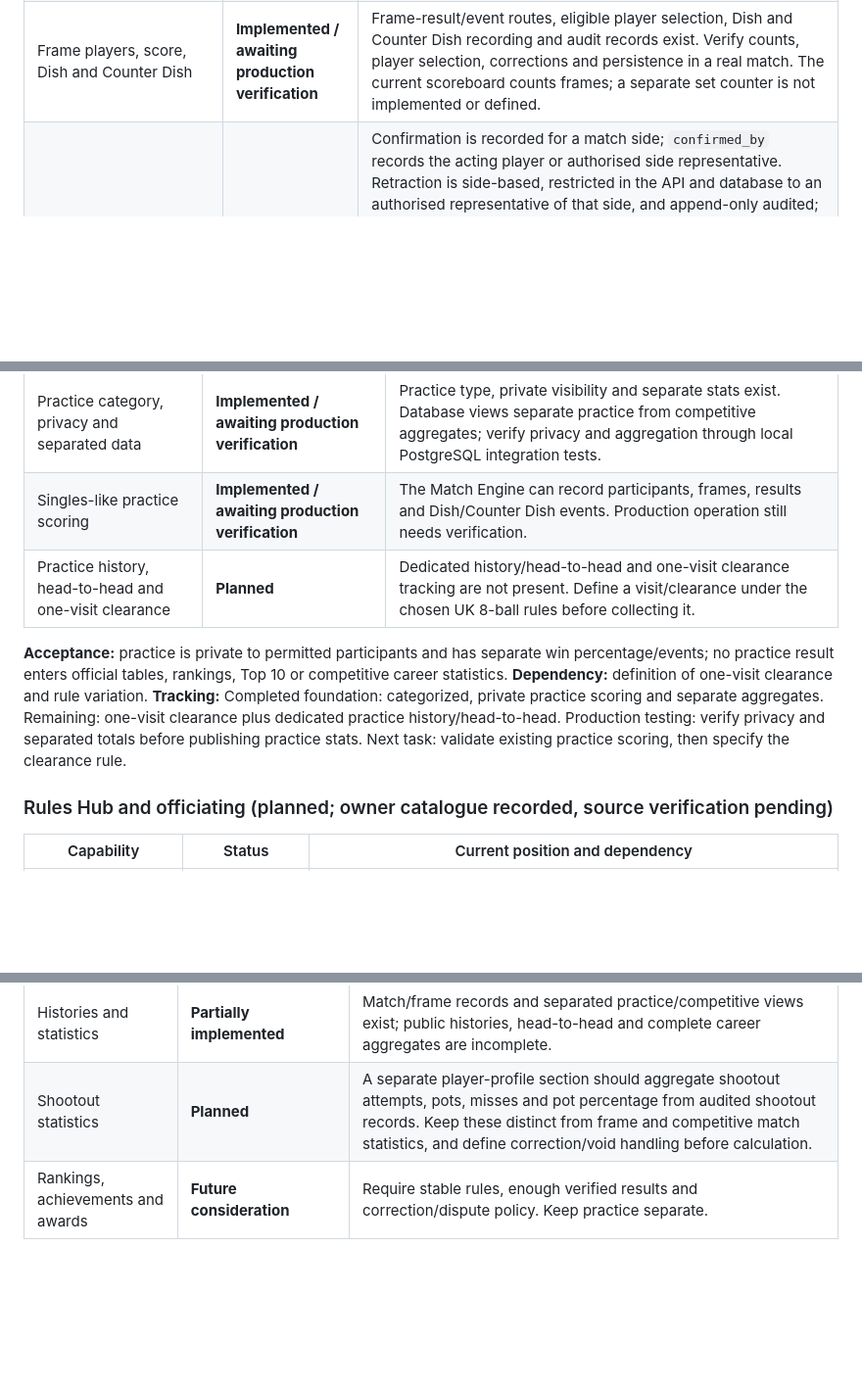
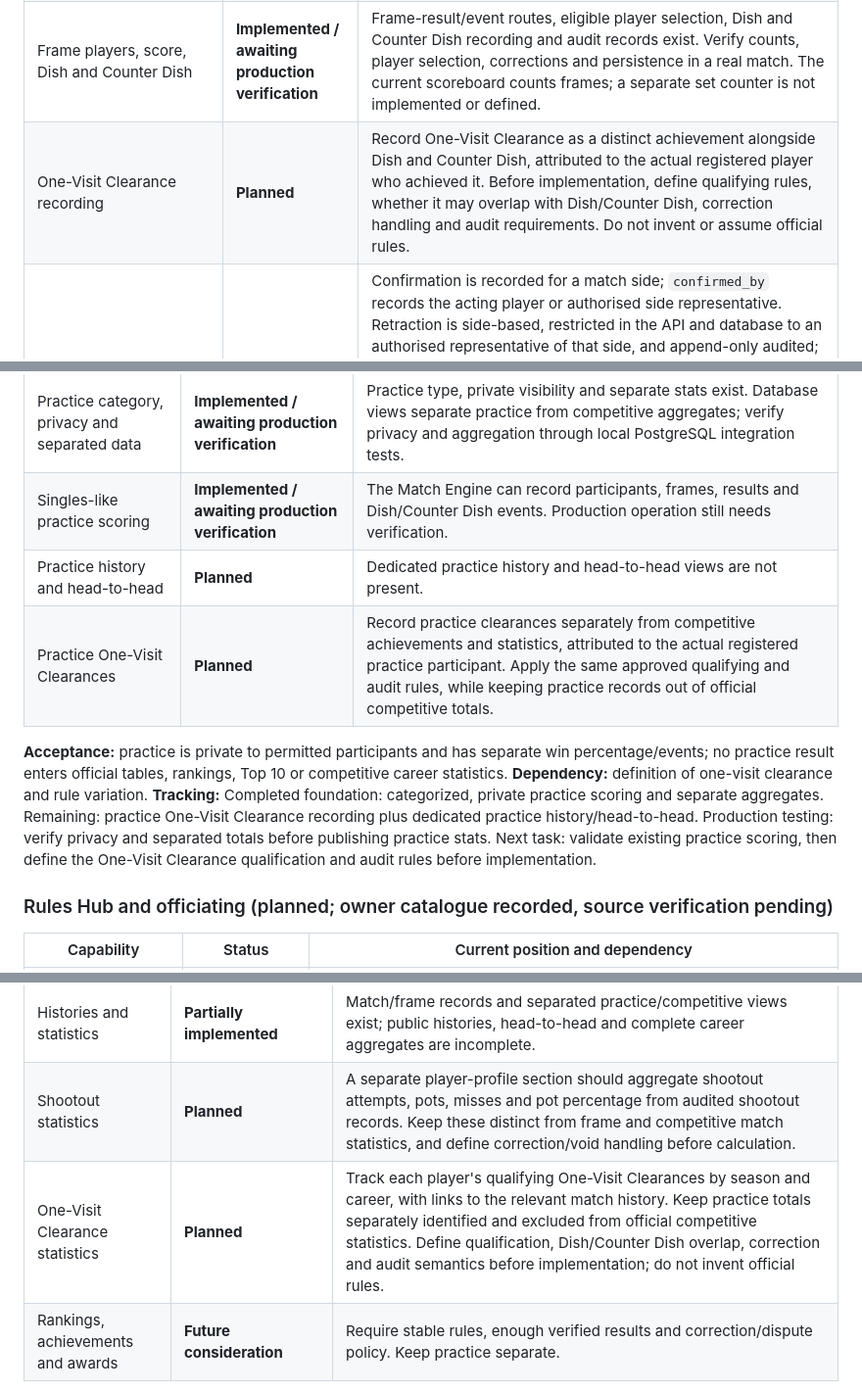
Before and after one commit to DanCot-Stack/breakdish, a Markdown page: BREAK-DISH-MASTER-PLAN.md, 3 parts joined by grey strips. Shown at 98% size. Rendered like a GitHub page; blank space fills up the shorter version.

Commit message:
Document One-Visit Clearance roadmap

```diff
--- a/BREAK-DISH-MASTER-PLAN.md
+++ b/BREAK-DISH-MASTER-PLAN.md
@@ -69,6 +69,7 @@ These are roadmap priorities only. They do not authorize production access, prod
 | Previous and completed matches | **Implemented / awaiting production verification** | Match Centre supports completed, read-only result review; Historic Results separately browses league → season → final results. Confirm deployed navigation and read-only controls. |
 | Scoring permission | **Implemented / awaiting production verification** | Score changes are restricted to registered players belonging to a side in that specific match. Super Admin, Platform Admin, League Owner/Admin or Captain status alone grants no scoring rights. Keep an authenticated-viewer regression test and production permission matrix. |
 | Frame players, score, Dish and Counter Dish | **Implemented / awaiting production verification** | Frame-result/event routes, eligible player selection, Dish and Counter Dish recording and audit records exist. Verify counts, player selection, corrections and persistence in a real match. The current scoreboard counts frames; a separate set counter is not implemented or defined. |
+| One-Visit Clearance recording | **Planned** | Record One-Visit Clearance as a distinct achievement alongside Dish and Counter Dish, attributed to the actual registered player who achieved it. Before implementation, define qualifying rules, whether it may overlap with Dish/Counter Dish, correction handling and audit requirements. Do not invent or assume official rules. |
 | Result confirmation, disputes and finalization | **Implemented and locally tested / awaiting production verification** | Confirmation is recorded for a match side; `confirmed_by` records the acting player or authorised side representative. Retraction is side-based, restricted in the API and database to an authorised representative of that side, and append-only audited; the detail API supplies the viewer's retractable sides and the UI hides unavailable actions. The model permits an eligible side representative to retract even if a different person originally confirmed. Disputes may be raised by a match participant and resolved through the authorized API, but organiser dispute resolution is not a complete interface. Finalization is restricted locally to an eligible match participant or explicitly authorised organiser scoped to the match's competition; both confirmations, complete frames and resolved-dispute checks remain enforced. An appointed Money Match Admin can view and finalize only the private match assigned to them. Concurrent finalization is serialized by a match row lock; simultaneous requests are regression-tested to yield one transition and one audit event. |
 | Live updates | **Implemented / awaiting production verification** | Browser polling is used; push/WebSocket updates are not implemented and are not required for initial validation. |
 | Mobile scoring ergonomics | **Planned** | Verify a venue-sized scoreboard works without routine scoring controls scrolling off-screen; check touch targets, current-frame clarity and duplicate submissions. Source inspection alone does not prove layout. |
@@ -129,11 +130,12 @@ Earlier requirements forbidding any within-season team change were superseded by
 |---|---|---|
 | Practice category, privacy and separated data | **Implemented / awaiting production verification** | Practice type, private visibility and separate stats exist. Database views separate practice from competitive aggregates; verify privacy and aggregation through local PostgreSQL integration tests. |
 | Singles-like practice scoring | **Implemented / awaiting production verification** | The Match Engine can record participants, frames, results and Dish/Counter Dish events. Production operation still needs verification. |
-| Practice history, head-to-head and one-visit clearance | **Planned** | Dedicated history/head-to-head and one-visit clearance tracking are not present. Define a visit/clearance under the chosen UK 8-ball rules before collecting it. |
+| Practice history and head-to-head | **Planned** | Dedicated practice history and head-to-head views are not present. |
+| Practice One-Visit Clearances | **Planned** | Record practice clearances separately from competitive achievements and statistics, attributed to the actual registered practice participant. Apply the same approved qualifying and audit rules, while keeping practice records out of official competitive totals. |
 
 **Acceptance:** practice is private to permitted participants and has separate win percentage/events; no practice result enters official tables, rankings, Top 10 or competitive career statistics.
 **Dependency:** definition of one-visit clearance and rule variation.
-**Tracking:** Completed foundation: categorized, private practice scoring and separate aggregates. Remaining: one-visit clearance plus dedicated practice history/head-to-head. Production testing: verify privacy and separated totals before publishing practice stats. Next task: validate existing practice scoring, then specify the clearance rule.
+**Tracking:** Completed foundation: categorized, private practice scoring and separate aggregates. Remaining: practice One-Visit Clearance recording plus dedicated practice history/head-to-head. Production testing: verify privacy and separated totals before publishing practice stats. Next task: validate existing practice scoring, then define the One-Visit Clearance qualification and audit rules before implementation.
 
 ### Rules Hub and officiating (planned; owner catalogue recorded, source verification pending)
 
@@ -192,6 +194,7 @@ Earlier requirements forbidding any within-season team change were superseded by
 | Public player/team pages | **Planned** | Homepage reports that directories are not published. Decide privacy, consent, discoverability, moderation and whether IDs are global or league-scoped before release. |
 | Histories and statistics | **Partially implemented** | Match/frame records and separated practice/competitive views exist; public histories, head-to-head and complete career aggregates are incomplete. |
 | Shootout statistics | **Planned** | A separate player-profile section should aggregate shootout attempts, pots, misses and pot percentage from audited shootout records. Keep these distinct from frame and competitive match statistics, and define correction/void handling before calculation. |
+| One-Visit Clearance statistics | **Planned** | Track each player's qualifying One-Visit Clearances by season and career, with links to the relevant match history. Keep practice totals separately identified and excluded from official competitive statistics. Define qualification, Dish/Counter Dish overlap, correction and audit semantics before implementation; do not invent official rules. |
 | Rankings, achievements and awards | **Future consideration** | Require stable rules, enough verified results and correction/dispute policy. Keep practice separate. |
 
 **Tests:** profile ownership/validation; public/private boundaries; practice/competitive aggregates; disputed/corrected results.
```
Also changed, not shown: other parts of BREAK-DISH-MASTER-PLAN.md (+1 -0 lines).
